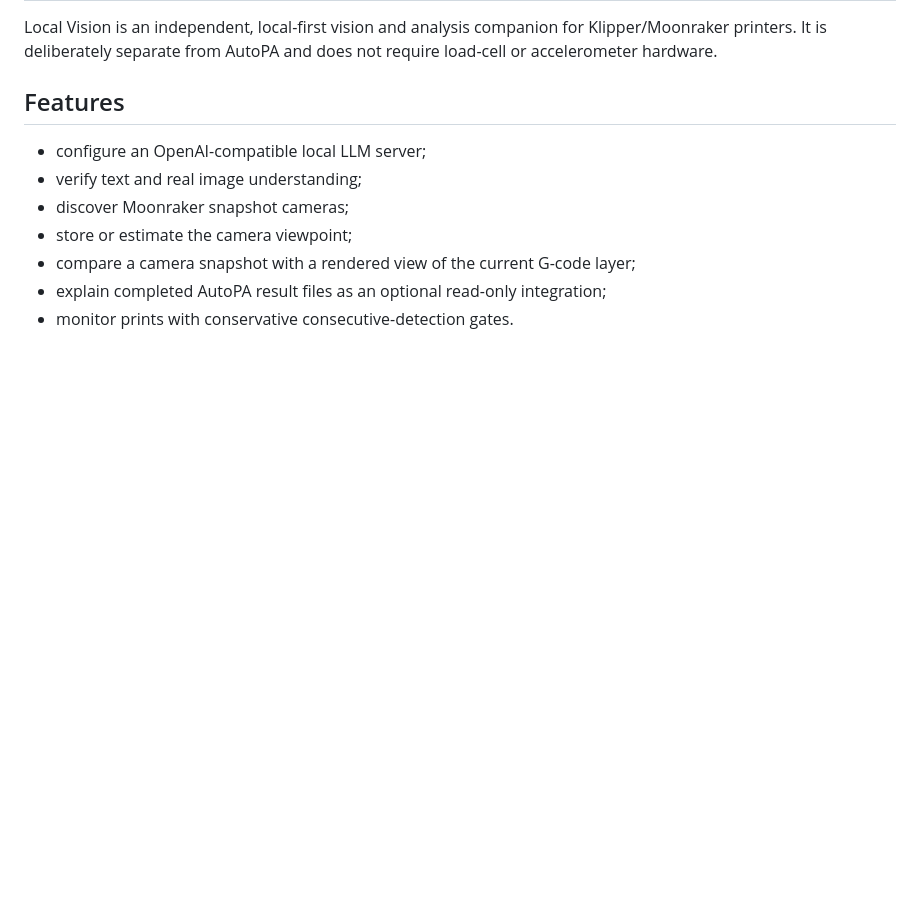
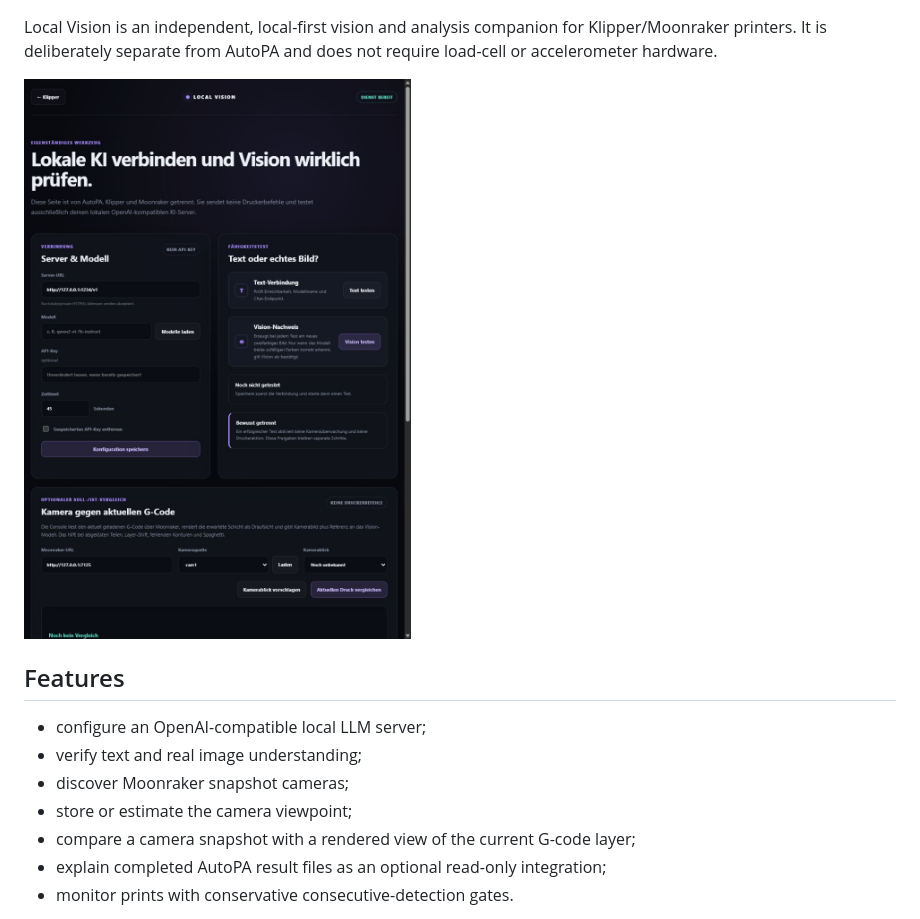
Before and after one commit to incendiumendy/LocalVision, a Markdown page: README.md, the part around the change printed below. GitHub-like rendering; pictures changed too: docs/images/local-vision-dashboard.png (added); blank space fills up the shorter version.

Commit message:
Add bilingual README and dashboard screenshot

```diff
--- a/README.md
+++ b/README.md
@@ -3,6 +5,8 @@
 Local Vision is an independent, local-first vision and analysis companion for
 Klipper/Moonraker printers. It is deliberately separate from AutoPA and does
 not require load-cell or accelerometer hardware.
+
+![Local Vision dashboard for local LLM and camera checks](docs/images/local-vision-dashboard.png)
 
 ## Features
 
```
Also changed, not shown: other parts of README.md (+2 -0 lines), README.de.md (added, +55 -0 lines).
